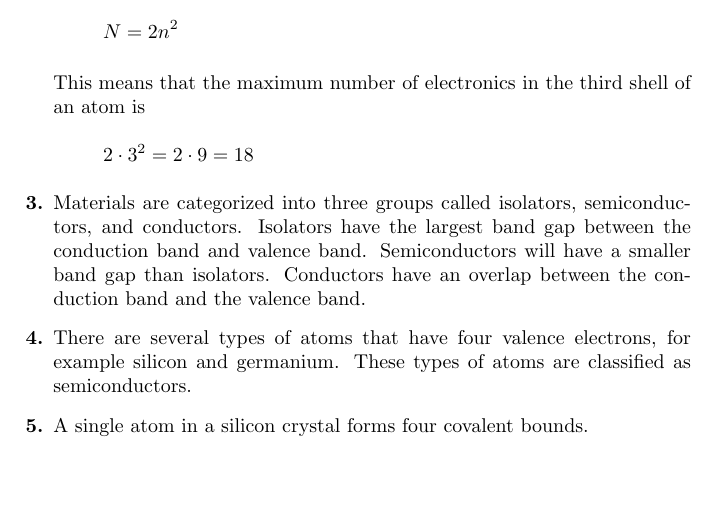
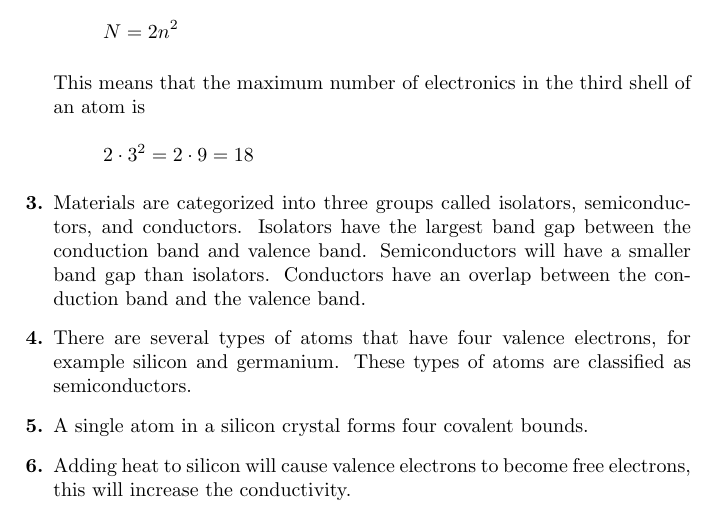
Before and after one commit to HenrikSamuelsson/Electronic-Devices-9th-by-Floyd, a LaTeX problem sheet (Notes and Exercises/Chapter 01/Problem Solutions Chapter 01.tex): part of the page, cut so that both start at the same text, the shorter picture padded with empty space. Compiled offline with pdfLaTeX.

Commit message:
Adds solution to problem 6.

```diff
--- a/Notes and Exercises/Chapter 01/Problem Solutions Chapter 01.tex
+++ b/Notes and Exercises/Chapter 01/Problem Solutions Chapter 01.tex
@@ -32,6 +32,10 @@ There are several types of atoms that have four valence electrons, for example s
 \item
 A single atom in a silicon crystal forms four covalent bounds.
 
+%problem 6
+\item
+Adding heat to silicon will cause valence electrons to become free electrons, this will increase the conductivity.
+
 \end{enumerate}
 
 \end{document}
```
Also changed, not shown: Notes and Exercises/Chapter 01/Problem Solutions Chapter 01.pdf.
